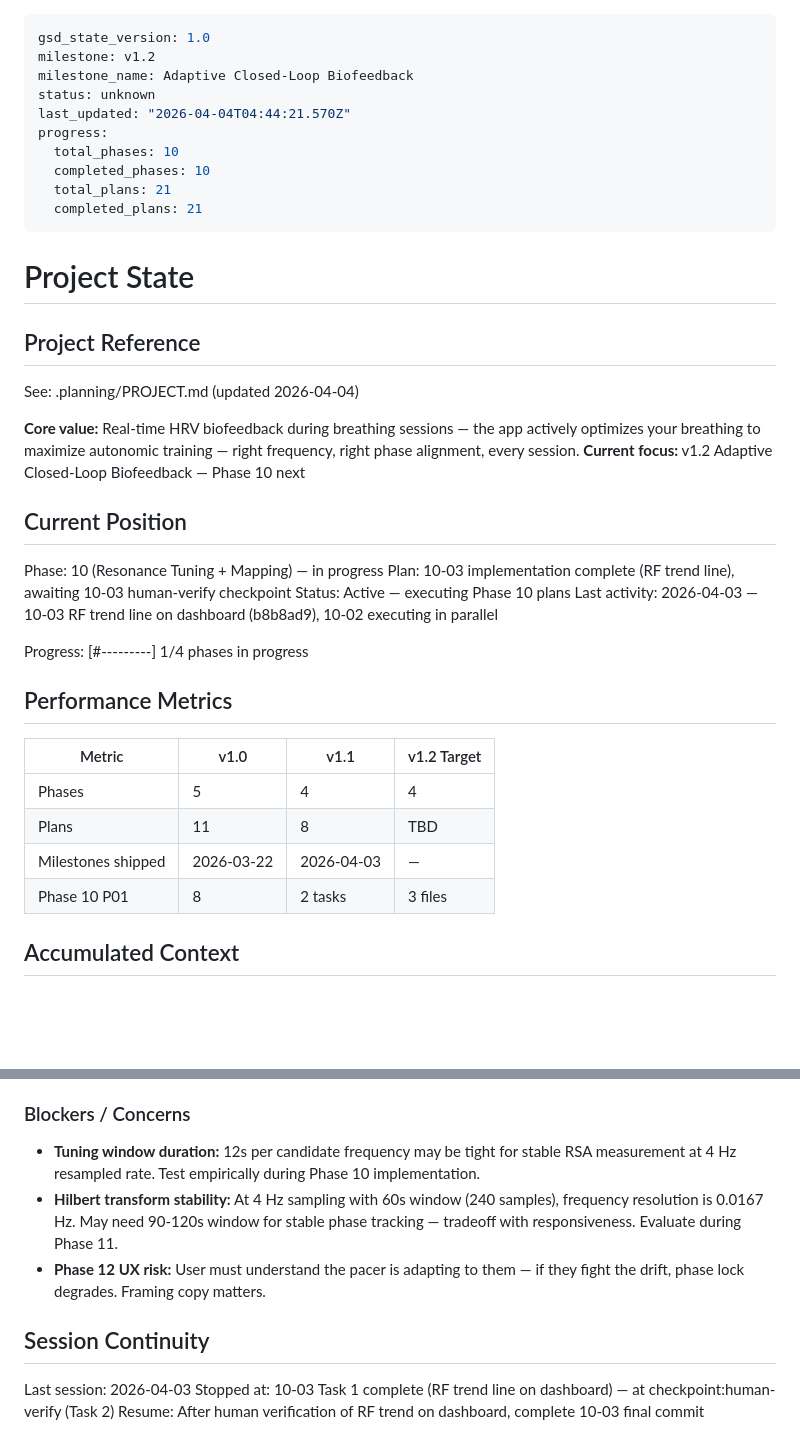
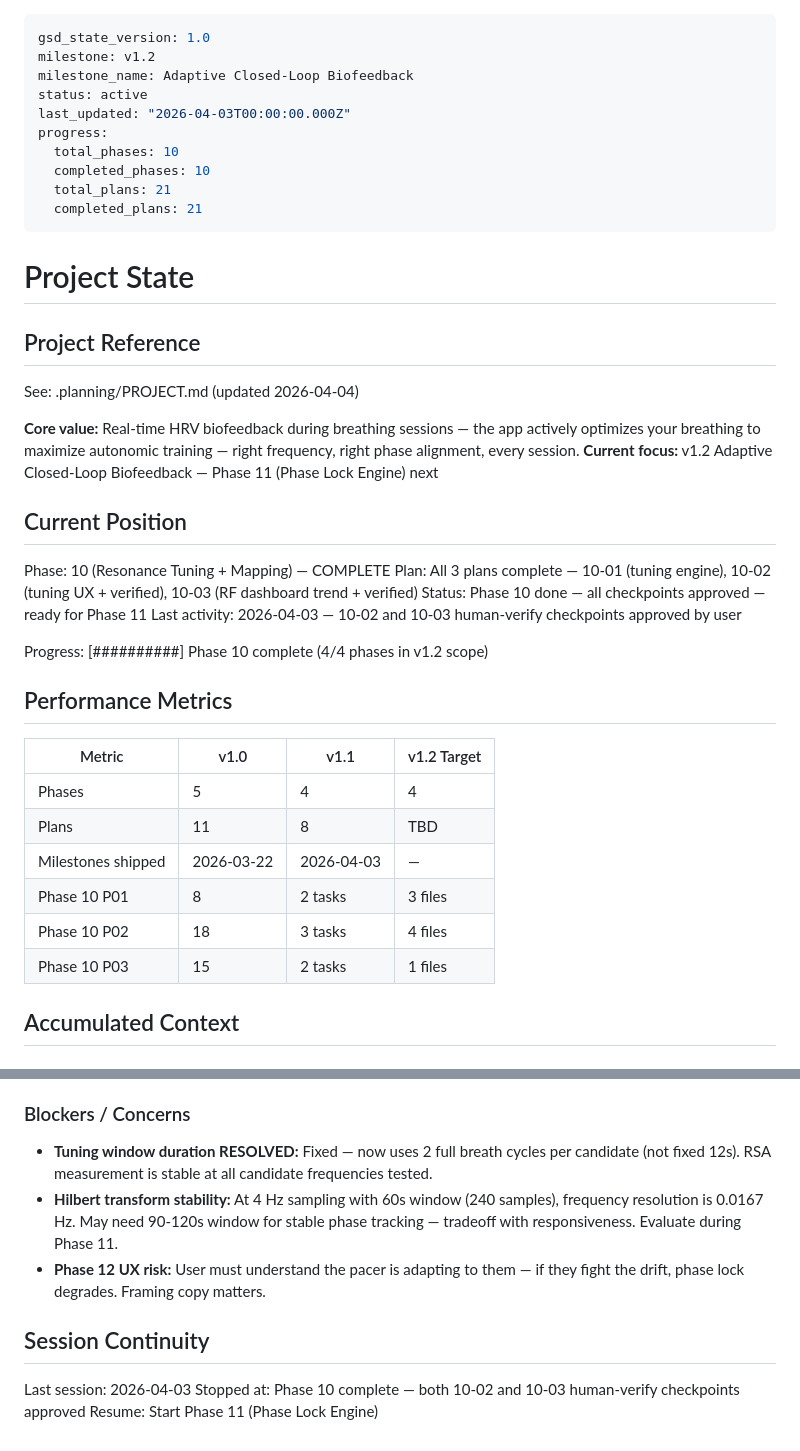
Before and after one commit to geroneblomgren/HRV, a Markdown page: .planning/STATE.md, 2 parts joined by grey strips. Rendered like a GitHub page; blank space fills up the shorter version.

Commit message:
docs(10-02/10-03): finalize Phase 10 — both checkpoints approved
- 10-02-SUMMARY: add post-checkpoint fixes (breath cycles, settling delay), mark checkpoint APPROVED
- 10-03-SUMMARY: mark checkpoint APPROVED, add user verification results
- STATE.md: mark Phase 10 complete, update current position and blockers, set Phase 11 as next

Co-Authored-By: Claude Sonnet 4.6 <noreply@anthropic.com>

```diff
--- a/.planning/STATE.md
+++ b/.planning/STATE.md
@@ -2,8 +2,8 @@
 gsd_state_version: 1.0
 milestone: v1.2
 milestone_name: Adaptive Closed-Loop Biofeedback
-status: unknown
-last_updated: "2026-04-04T04:44:21.570Z"
+status: active
+last_updated: "2026-04-03T00:00:00.000Z"
 progress:
   total_phases: 10
   completed_phases: 10
@@ -18,16 +18,16 @@ progress:
 See: .planning/PROJECT.md (updated 2026-04-04)
 
 **Core value:** Real-time HRV biofeedback during breathing sessions — the app actively optimizes your breathing to maximize autonomic training — right frequency, right phase alignment, every session.
-**Current focus:** v1.2 Adaptive Closed-Loop Biofeedback — Phase 10 next
+**Current focus:** v1.2 Adaptive Closed-Loop Biofeedback — Phase 11 (Phase Lock Engine) next
 
 ## Current Position
 
-Phase: 10 (Resonance Tuning + Mapping) — in progress
-Plan: 10-03 implementation complete (RF trend line), awaiting 10-03 human-verify checkpoint
-Status: Active — executing Phase 10 plans
-Last activity: 2026-04-03 — 10-03 RF trend line on dashboard (b8b8ad9), 10-02 executing in parallel
+Phase: 10 (Resonance Tuning + Mapping) — COMPLETE
+Plan: All 3 plans complete — 10-01 (tuning engine), 10-02 (tuning UX + verified), 10-03 (RF dashboard trend + verified)
+Status: Phase 10 done — all checkpoints approved — ready for Phase 11
+Last activity: 2026-04-03 — 10-02 and 10-03 human-verify checkpoints approved by user
 
-Progress: [#---------] 1/4 phases in progress
+Progress: [##########] Phase 10 complete (4/4 phases in v1.2 scope)
 
 ## Performance Metrics
 
@@ -37,6 +37,8 @@ Progress: [#---------] 1/4 phases in progress
 | Plans | 11 | 8 | TBD |
 | Milestones shipped | 2026-03-22 | 2026-04-03 | — |
 | Phase 10 P01 | 8 | 2 tasks | 3 files |
+| Phase 10 P02 | 18 | 3 tasks | 4 files |
+| Phase 10 P03 | 15 | 2 tasks | 1 files |
 
 ## Accumulated Context
 
@@ -76,12 +78,12 @@ Progress: [#---------] 1/4 phases in progress
 
 ### Blockers / Concerns
 
-- **Tuning window duration:** 12s per candidate frequency may be tight for stable RSA measurement at 4 Hz resampled rate. Test empirically during Phase 10 implementation.
+- **Tuning window duration RESOLVED:** Fixed — now uses 2 full breath cycles per candidate (not fixed 12s). RSA measurement is stable at all candidate frequencies tested.
 - **Hilbert transform stability:** At 4 Hz sampling with 60s window (240 samples), frequency resolution is 0.0167 Hz. May need 90-120s window for stable phase tracking — tradeoff with responsiveness. Evaluate during Phase 11.
 - **Phase 12 UX risk:** User must understand the pacer is adapting to them — if they fight the drift, phase lock degrades. Framing copy matters.
 
 ## Session Continuity
 
 Last session: 2026-04-03
-Stopped at: 10-03 Task 1 complete (RF trend line on dashboard) — at checkpoint:human-verify (Task 2)
-Resume: After human verification of RF trend on dashboard, complete 10-03 final commit
+Stopped at: Phase 10 complete — both 10-02 and 10-03 human-verify checkpoints approved
+Resume: Start Phase 11 (Phase Lock Engine)
```
Also changed, not shown: 2 other files.
